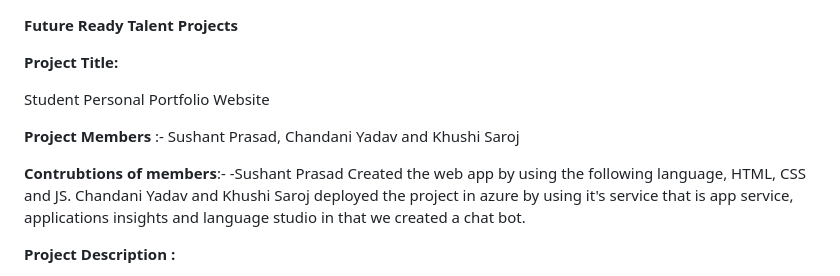
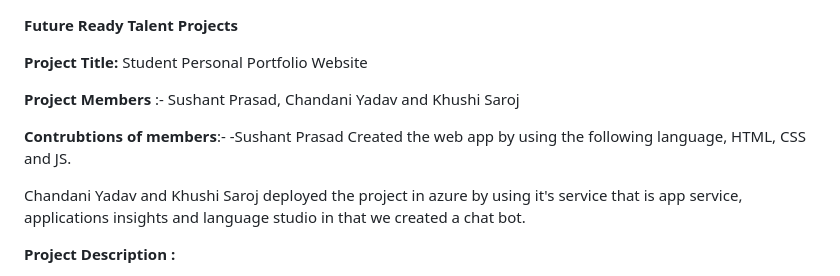
Before and after one commit to SushantPrasad13/Student_personal_Portfolio, a Markdown page: README.md, the part around the change. Rendered like a GitHub page.

```diff
--- a/README.md
+++ b/README.md
@@ -1,13 +1,14 @@
 **Future Ready Talent Projects**
 
-**Project Title:**
+**Project Title:**   Student Personal Portfolio Website
 
- Student Personal Portfolio Website
 
 **Project Members** :- Sushant Prasad, Chandani Yadav and Khushi Saroj
 
 **Contrubtions of members**:- -Sushant Prasad Created the web app by using the following language, HTML, CSS and JS.
+
 Chandani Yadav and Khushi Saroj deployed the project in azure by using it's service that is app service, applications insights and language studio in that we created a chat bot.
+
 
 **Project Description :**
 
```
